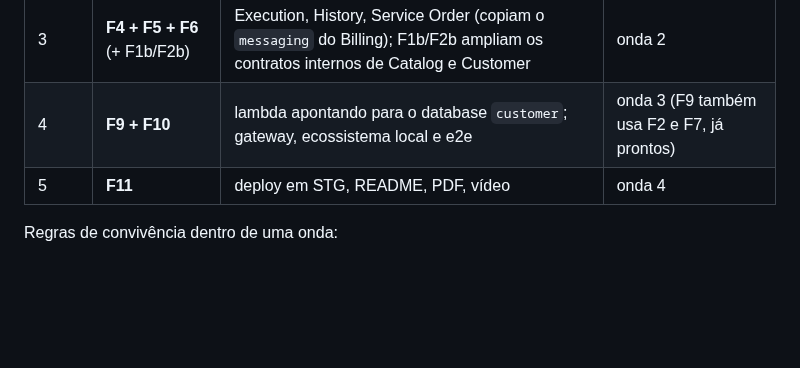
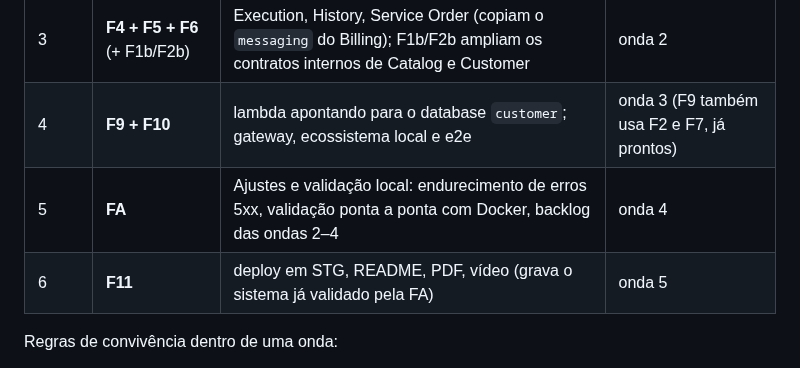
Before and after one commit to POS-FIAP-15SOAT-TEAM-DARK-MODE/auto-repair-shop, a Markdown page: docs/fase4/SPEC.md, the part around one of its changes. GitHub-like rendering; blank space fills up the shorter version.

```diff
--- a/docs/fase4/SPEC.md
+++ b/docs/fase4/SPEC.md
@@ -161,7 +161,8 @@ Todos os serviços validam o JWT (HS256, mesmo `JWT_SECRET`) com o middleware at
 | 2 | **F1 + F2 + F3 + F7 + F8** | Catalog, Customer & Identity, Billing (com o pacote `messaging`), `infra-db` e `infra-k8s` (mensageria, bancos, ECRs) | onda 1 |
 | 3 | **F4 + F5 + F6** (+ F1b/F2b) | Execution, History, Service Order (copiam o `messaging` do Billing); F1b/F2b ampliam os contratos internos de Catalog e Customer | onda 2 |
 | 4 | **F9 + F10** | lambda apontando para o database `customer`; gateway, ecossistema local e e2e | onda 3 (F9 também usa F2 e F7, já prontos) |
-| 5 | **F11** | deploy em STG, README, PDF, vídeo | onda 4 |
+| 5 | **FA** | Ajustes e validação local: endurecimento de erros 5xx, validação ponta a ponta com Docker, backlog das ondas 2–4 | onda 4 |
+| 6 | **F11** | deploy em STG, README, PDF, vídeo (grava o sistema já validado pela FA) | onda 5 |
 
 Regras de convivência dentro de uma onda:
 - As fases só se tocam pelos **contratos do §3**; nomes de tópicos, filas, databases e tabela DynamoDB devem ser exatamente os do §3.4 e §4/F7, porque existem em três lugares (Terraform da F8, `init-aws.sh` de cada serviço e do ecossistema).
```
Also changed, not shown: other parts of docs/fase4/SPEC.md (+14 -0 lines).
